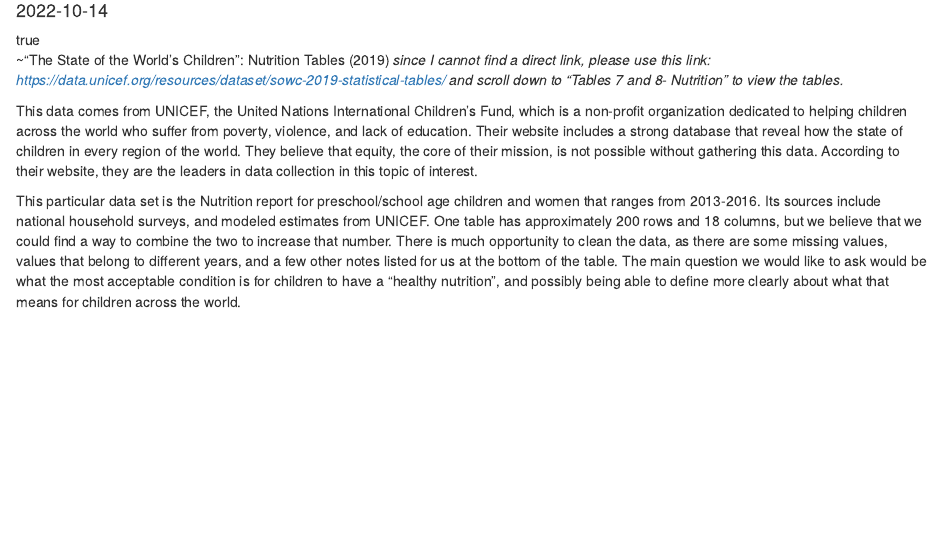
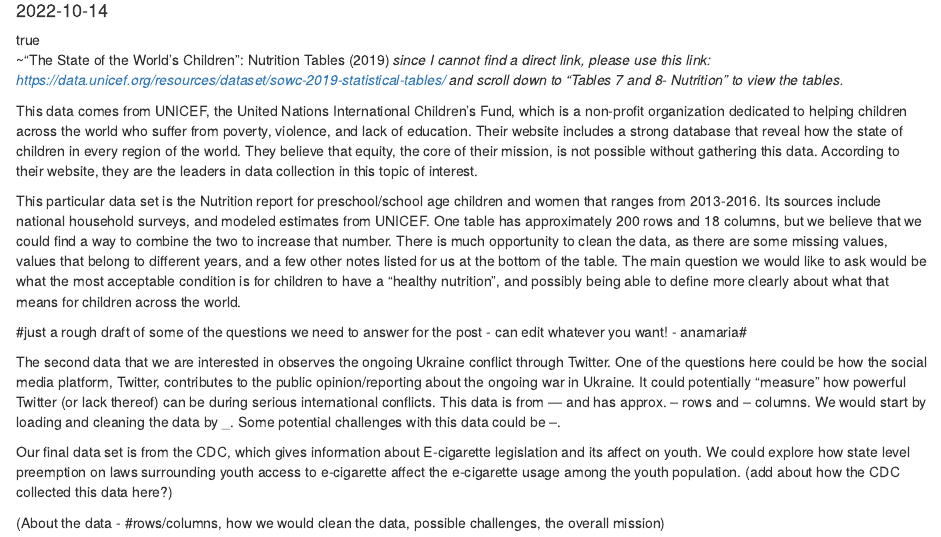
Before and after one commit to sussmanbu/ma4615-fa22-final-project-team-whatever, an R Markdown document (content/post/2022-10-12-blogpost1/index.Rmd): the page in a window 1100 px wide, from 100 px down. Rendered offline with R 4.5, knitr and Pandoc, with nearby package versions.

Commit message:
rough draft

```diff
--- a/content/post/2022-10-12-blogpost1/index.Rmd
+++ b/content/post/2022-10-12-blogpost1/index.Rmd
@@ -20,3 +20,12 @@
 This data comes from UNICEF, the United Nations International Children’s Fund, which is a non-profit organization dedicated to helping children across the world who suffer from poverty, violence, and lack of education. Their website includes a strong database that reveal how the state of children in every region of the world. They believe that equity, the core of their mission, is not possible without gathering this data. According to their website, they are the leaders in data collection in this topic of interest.
 
 This particular data set is the Nutrition report for preschool/school age children and women that ranges from 2013-2016. Its sources include national household surveys, and modeled estimates from UNICEF. One table has approximately 200 rows and 18 columns, but we believe that we could find a way to combine the two to increase that number. There is much opportunity to clean the data, as there are some missing values, values that belong to different years, and a few other notes listed for us at the bottom of the table. The main question we would like to ask would be what the most acceptable condition is for children to have a “healthy nutrition”, and possibly being able to define more clearly about what that means for children across the world.
+
+#just a rough draft of some of the questions we need to answer for the post - can edit whatever you want! - anamaria#
+
+The second data that we are interested in observes the ongoing Ukraine conflict through Twitter. One of the questions here could be how the social media platform, Twitter, contributes to the public opinion/reporting about the ongoing war in Ukraine. It could potentially "measure" how powerful Twitter (or lack thereof) can be during serious international conflicts.
+This data is from --- and has approx. -- rows and -- columns. We would start by loading and cleaning the data by _. Some potential challenges with this data could be --.
+
+Our final data set is from the CDC, which gives information about E-cigarette legislation and its affect on youth. We could explore how state level preemption on laws surrounding youth access to e-cigarette affect the e-cigarette usage among the youth population. (add about how the CDC collected this data here?)
+
+(About the data - #rows/columns, how we would clean the data, possible challenges, the overall mission)
```
Also changed, not shown: content/post/2022-10-12-blogpost1/index.html.
